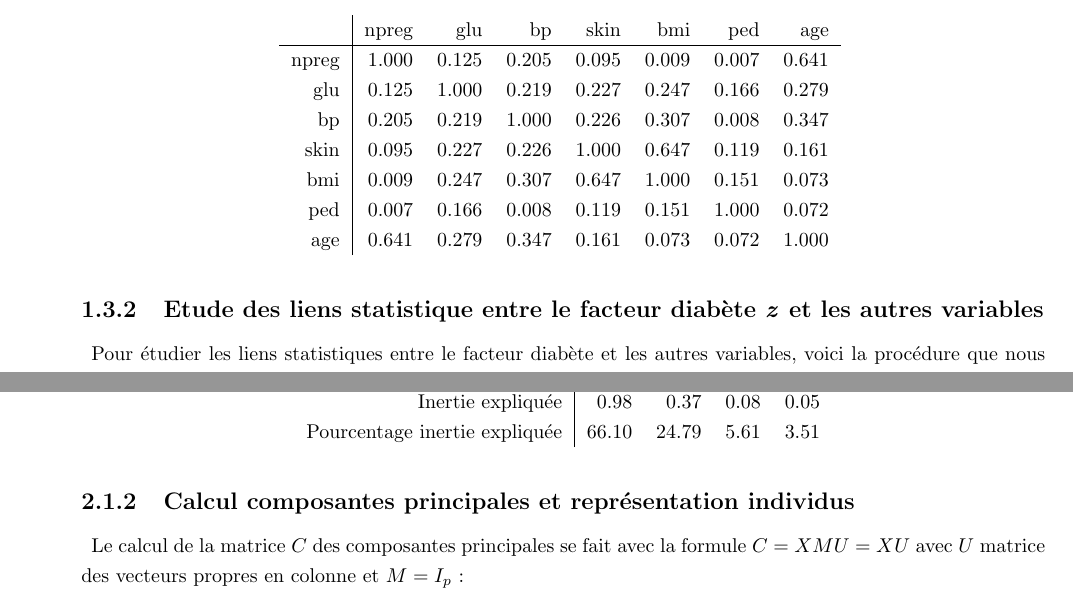
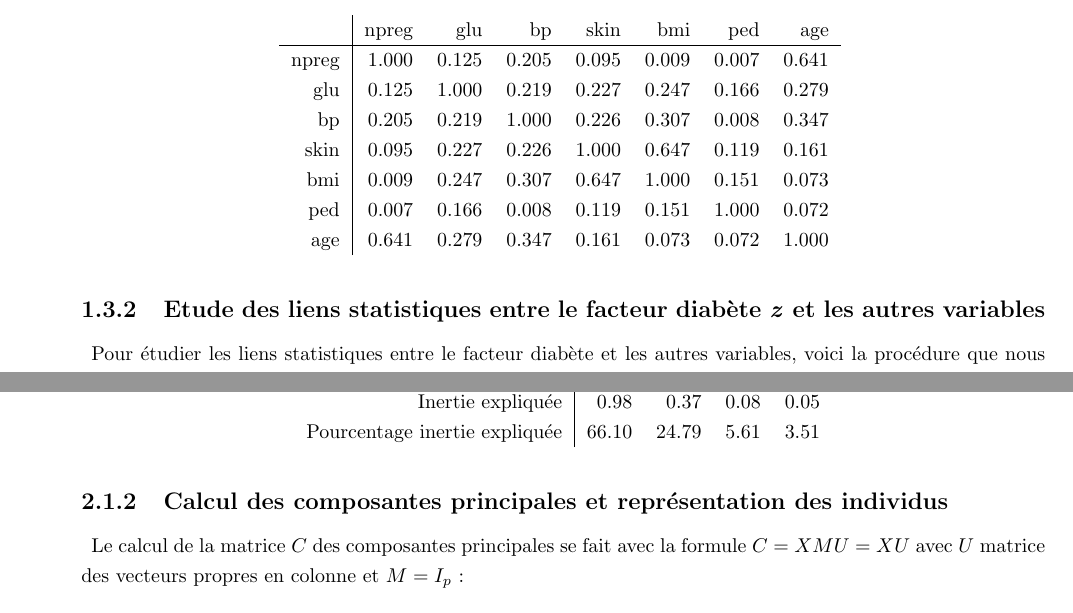
Before and after one commit to raphaelhamonnais/UTC_SY09_DataMining, a LaTeX document (TP1/rapport/SY09_TP1_Rapport_HAN_HAMONNAIS.tex): two parts of pages 10 and 15 of 23, joined at a grey line, cut so that both start at the same text. The pictures show the PDF file TP1/rapport/SY09_TP1_Rapport_HAN_HAMONNAIS.pdf that the author committed with the source.

Commit message:
Rapport correction orthographe

```diff
--- a/TP1/rapport/SY09_TP1_Rapport_HAN_HAMONNAIS.tex
+++ b/TP1/rapport/SY09_TP1_Rapport_HAN_HAMONNAIS.tex
@@ -109,7 +109,7 @@ De manière logique, on pourrait penser que les notes entre le médian et le fin
 
 
 
-\subsection{Etude des liens statistique entre les variables}
+\subsection{Etude des liens statistiques entre les variables}
 
 \subsubsection{Pré-requis}
 On considère que les données ont été préalablement nettoyées en enlevant tous les étudiants absents, c'est à dire qui n'ont pas eu l'UV pour cause d'absence accidentelle ou d'abandon pur et simple.
@@ -494,7 +494,7 @@ Cette étude de la corrélation (voir \autoref{table:correlation-quant-pima}), s
 \end{table}
 
 
-\subsection{Etude des liens statistique entre le facteur diabète \textit{z} et les autres variables}
+\subsection{Etude des liens statistiques entre le facteur diabète \textit{z} et les autres variables}
 
 Pour étudier les liens statistiques entre le facteur diabète et les autres variables, voici la procédure que nous allons suivre~:
 \begin{itemize}
@@ -825,7 +825,7 @@ On obtient le tableau suivant~:
 \end{table}
 
 
-\subsection{Calcul composantes principales et représentation individus}
+\subsection{Calcul des composantes principales et représentation des individus}
 
 Le calcul de la matrice $C$ des composantes principales se fait avec la formule $C = XMU = XU$ avec $U$ matrice des vecteurs propres en colonne et $M = I_p$~:
 
```
Also changed, not shown: TP1/rapport/SY09_TP1_Rapport_HAN_HAMONNAIS.pdf.
